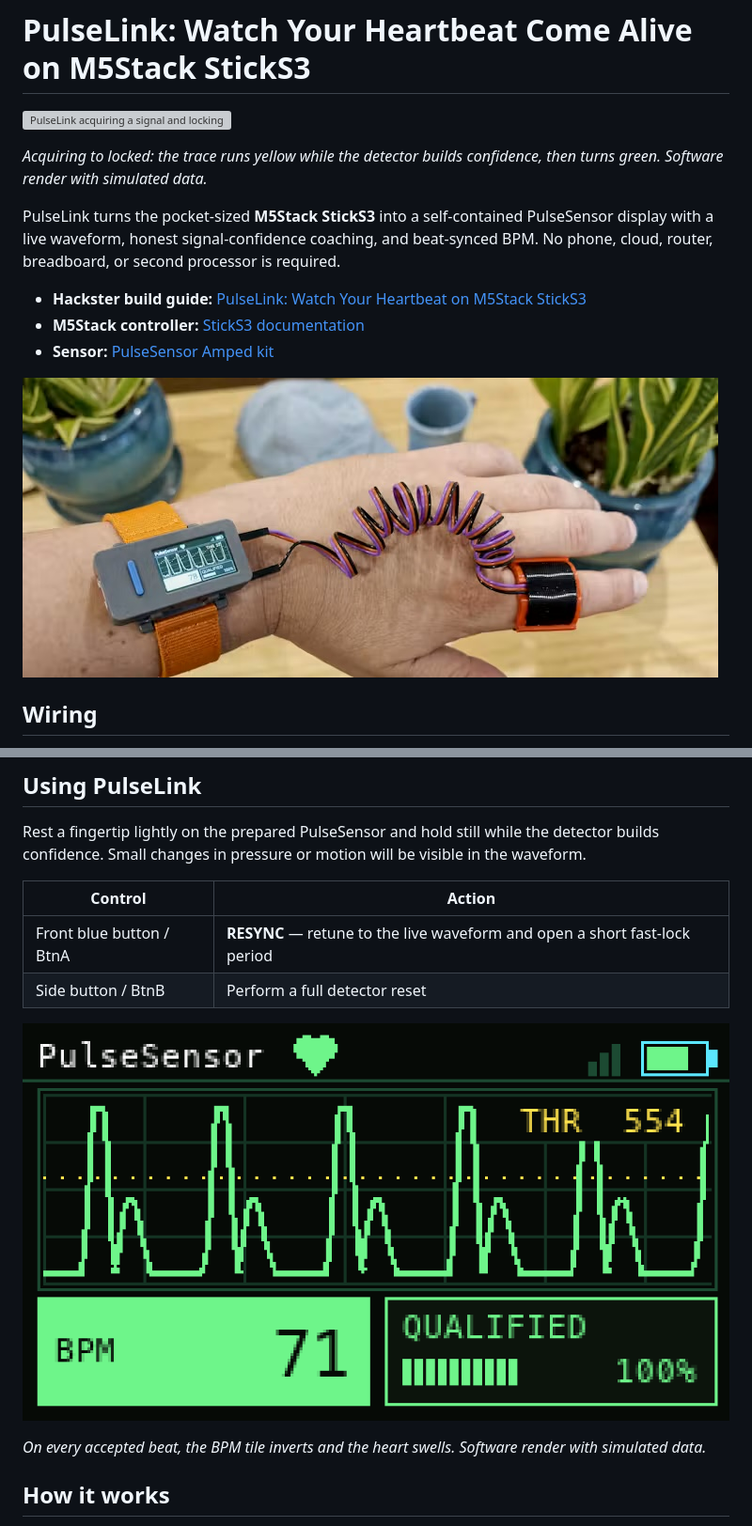
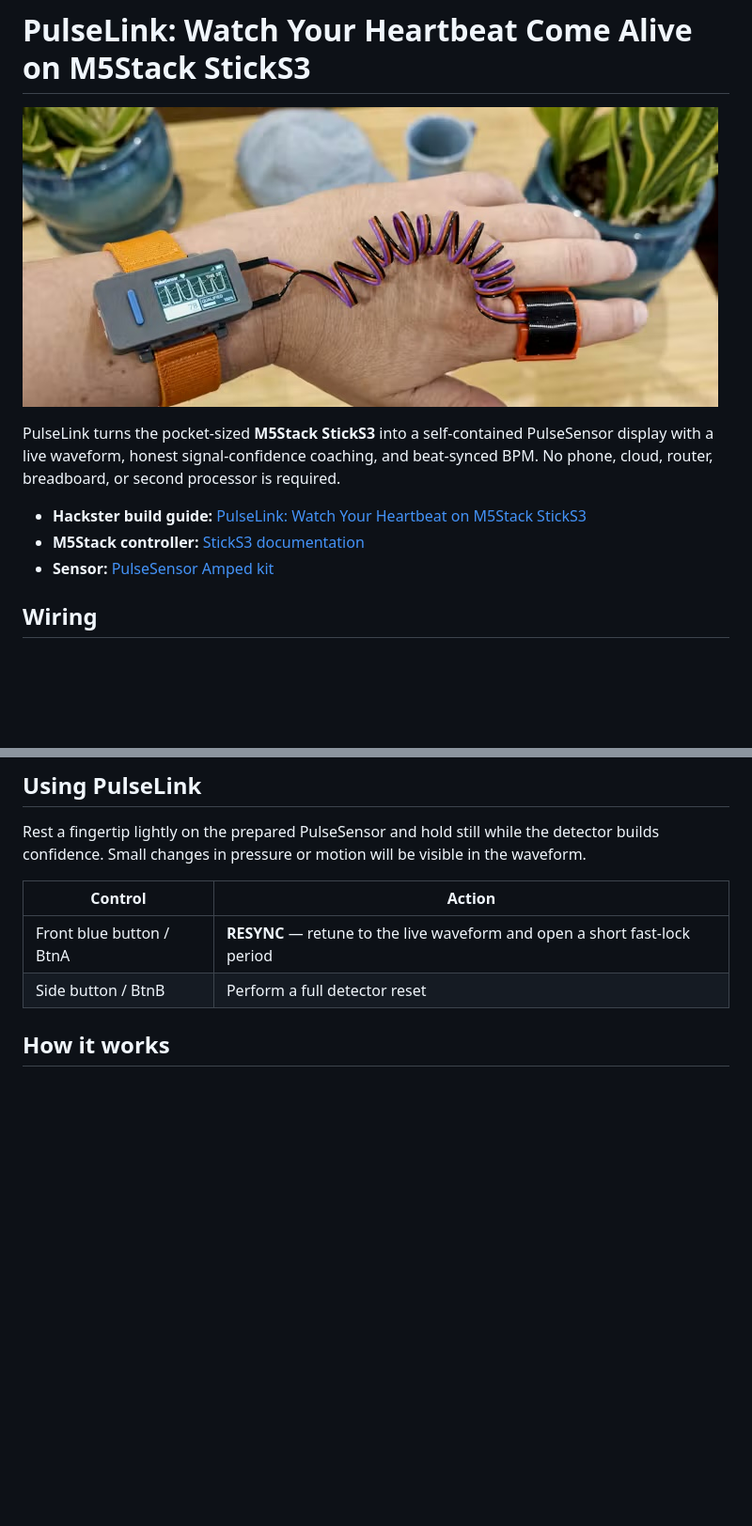
Before and after one commit to yury-g/pulsesensor-m5sticks3, a Markdown page: README.md, 2 parts joined by grey strips. Shown at 94% size. Drawn GitHub-style; blank space fills up the shorter version; grey boxes are pictures that could not be loaded.

```diff
--- a/README.md
+++ b/README.md
@@ -1,9 +1,6 @@
 # PulseLink: Watch Your Heartbeat Come Alive on M5Stack StickS3
 
-![PulseLink acquiring a signal and locking onto a qualified pulse](docs/hackster/screen-renders/sticks3-acquire-to-lock.svg)
-
-*Acquiring to locked: the trace runs yellow while the detector builds
-confidence, then turns green. Software render with simulated data.*
+![PulseLink worn on the wrist with the PulseSensor wrapped around a fingertip](docs/hackster/photos/pulselink-hero.jpg)
 
 PulseLink turns the pocket-sized **M5Stack StickS3** into a self-contained
 PulseSensor display with a live waveform, honest signal-confidence coaching,
@@ -16,8 +13,6 @@ required.
   [StickS3 documentation](https://docs.m5stack.com/en/core/StickS3)
 - **Sensor:**
   [PulseSensor Amped kit](https://pulsesensor.com/products/pulse-sensor-amped)
-
-![PulseLink worn on the wrist with the PulseSensor wrapped around a fingertip](docs/hackster/photos/pulselink-hero.jpg)
 
 ## Wiring
 
@@ -130,11 +117,6 @@ in the waveform.
 | Front blue button / BtnA | **RESYNC** — retune to the live waveform and open a short fast-lock period |
 | Side button / BtnB | Perform a full detector reset |
 
-![PulseLink interface during the beat flash](docs/hackster/screen-renders/sticks3-heartbeat-highres.png)
-
-*On every accepted beat, the BPM tile inverts and the heart swells. Software
-render with simulated data.*
-
 ## How it works
 
 The StickS3 samples the analog signal at 50 Hz and reduces its 12-bit ADC
```
Also changed, not shown: other parts of README.md (+1 -9 lines).
